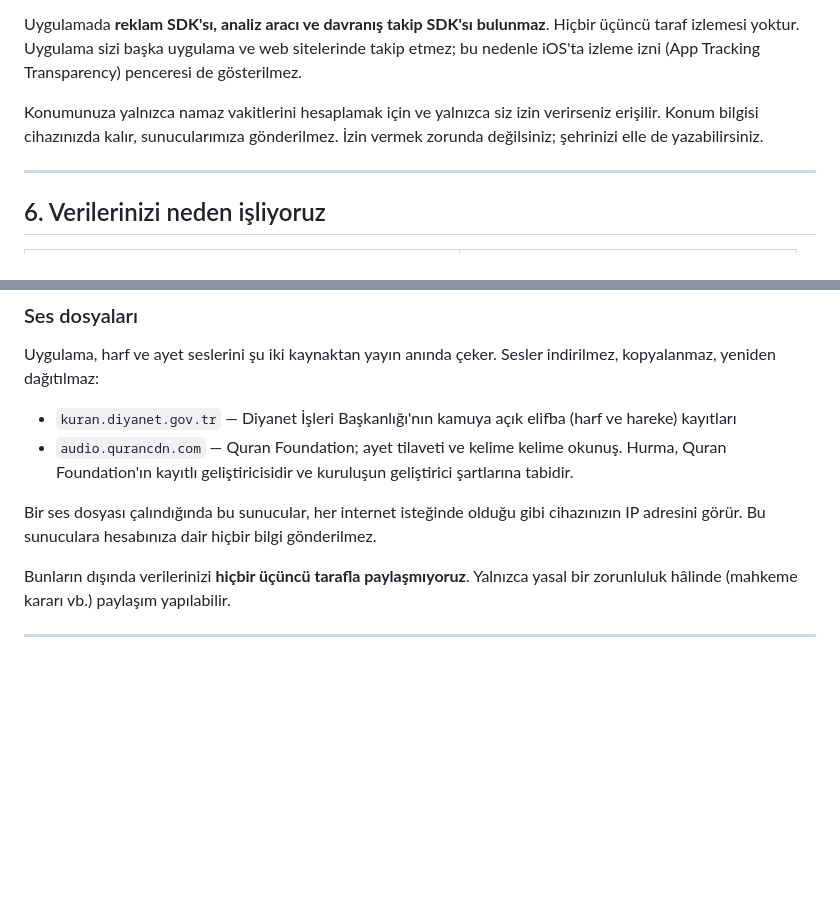
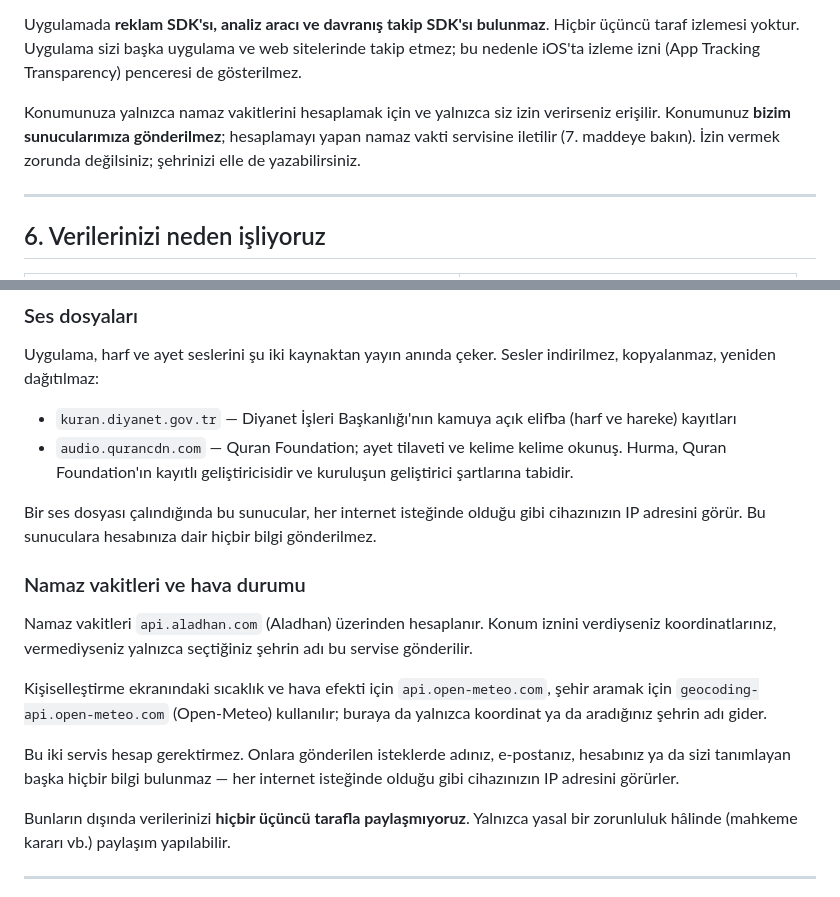
Before and after one commit to numangursoy/hurma-legal, a Markdown page: gizlilik.md, 2 parts joined by grey strips. Rendered like a GitHub page; blank space fills up the shorter version.

Commit message:
Namaz vakti ve hava durumu servisleri eklendi
Uygulama koordinatlari api.aladhan.com (namaz vakti) ve api.open-meteo.com (sicaklik/hava efekti, sehir arama) servislerine gonderiyor. Politika bu iki servisten hic bahsetmiyordu.

Ayrica 'Konum bilgisi cihazinizda kalir, sunucularimiza gonderilmez' cumlesi yaniltiyordu: konum bizim sunucumuza gitmiyor ama hesaplamayi yapan servise gidiyor. Duzeltildi ve 7. maddeye ne gonderildigi tek tek yazildi.

```diff
--- a/gizlilik.md
+++ b/gizlilik.md
@@ -90,7 +90,7 @@ Aşağıdakilere **erişmiyoruz ve toplamıyoruz**:
 
 Uygulamada **reklam SDK'sı, analiz aracı ve davranış takip SDK'sı bulunmaz**. Hiçbir üçüncü taraf izlemesi yoktur. Uygulama sizi başka uygulama ve web sitelerinde takip etmez; bu nedenle iOS'ta izleme izni (App Tracking Transparency) penceresi de gösterilmez.
 
-Konumunuza yalnızca namaz vakitlerini hesaplamak için ve yalnızca siz izin verirseniz erişilir. Konum bilgisi cihazınızda kalır, sunucularımıza gönderilmez. İzin vermek zorunda değilsiniz; şehrinizi elle de yazabilirsiniz.
+Konumunuza yalnızca namaz vakitlerini hesaplamak için ve yalnızca siz izin verirseniz erişilir. Konumunuz **bizim sunucularımıza gönderilmez**; hesaplamayı yapan namaz vakti servisine iletilir (7. maddeye bakın). İzin vermek zorunda değilsiniz; şehrinizi elle de yazabilirsiniz.
 
 ---
 
@@ -123,6 +123,13 @@ Uygulama, harf ve ayet seslerini şu iki kaynaktan yayın anında çeker. Sesler
 - `audio.qurancdn.com` — Quran Foundation; ayet tilaveti ve kelime kelime okunuş. Hurma, Quran Foundation'ın kayıtlı geliştiricisidir ve kuruluşun geliştirici şartlarına tabidir.
 
 Bir ses dosyası çalındığında bu sunucular, her internet isteğinde olduğu gibi cihazınızın IP adresini görür. Bu sunuculara hesabınıza dair hiçbir bilgi gönderilmez.
+
+### Namaz vakitleri ve hava durumu
+Namaz vakitleri `api.aladhan.com` (Aladhan) üzerinden hesaplanır. Konum iznini verdiyseniz koordinatlarınız, vermediyseniz yalnızca seçtiğiniz şehrin adı bu servise gönderilir.
+
+Kişiselleştirme ekranındaki sıcaklık ve hava efekti için `api.open-meteo.com`, şehir aramak için `geocoding-api.open-meteo.com` (Open-Meteo) kullanılır; buraya da yalnızca koordinat ya da aradığınız şehrin adı gider.
+
+Bu iki servis hesap gerektirmez. Onlara gönderilen isteklerde adınız, e-postanız, hesabınız ya da sizi tanımlayan başka hiçbir bilgi bulunmaz — her internet isteğinde olduğu gibi cihazınızın IP adresini görürler.
 
 Bunların dışında verilerinizi **hiçbir üçüncü tarafla paylaşmıyoruz**. Yalnızca yasal bir zorunluluk hâlinde (mahkeme kararı vb.) paylaşım yapılabilir.
 
```
